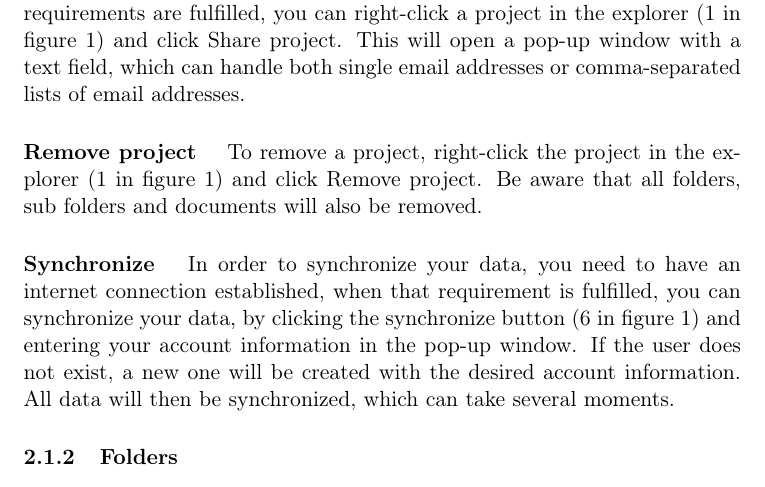
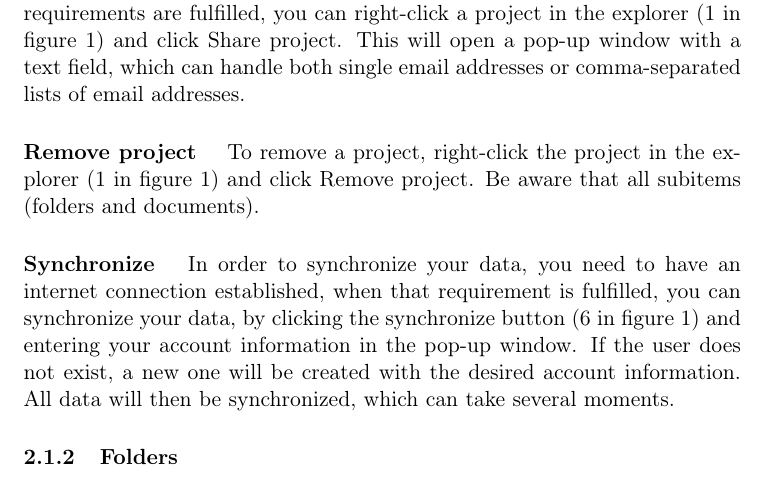
Before and after one commit to czepluch/SliceOfPie, a LaTeX document (report/report.tex, which reads report/User_manual/local.tex): part of page 8 of 76, cut so that both start at the same text. Compiled offline with pdfLaTeX.

```diff
--- a/report/User_manual/local.tex
+++ b/report/User_manual/local.tex
@@ -25,7 +25,7 @@
     a text field, which can handle both single email addresses or comma-separated lists of email addresses.
 
 	\paragraph{Remove project}
-	To remove a project, right-click the project in the explorer (1 in figure~\ref{fig:manual-local}) and click Remove project. Be aware that all folders, sub folders and documents will also be removed.
+	To remove a project, right-click the project in the explorer (1 in figure~\ref{fig:manual-local}) and click Remove project. Be aware that all subitems (folders and documents).
 
 	\paragraph{Synchronize}
 	In order to synchronize your data, you need to have an internet connection established, when that requirement is fulfilled, you can synchronize your data, by clicking the synchronize button (6 in figure~\ref{fig:manual-local}) and entering your account information in the pop-up window. If the user does not exist, a new one will be created with the desired account information. All data will then be synchronized, which can take several moments.
```
